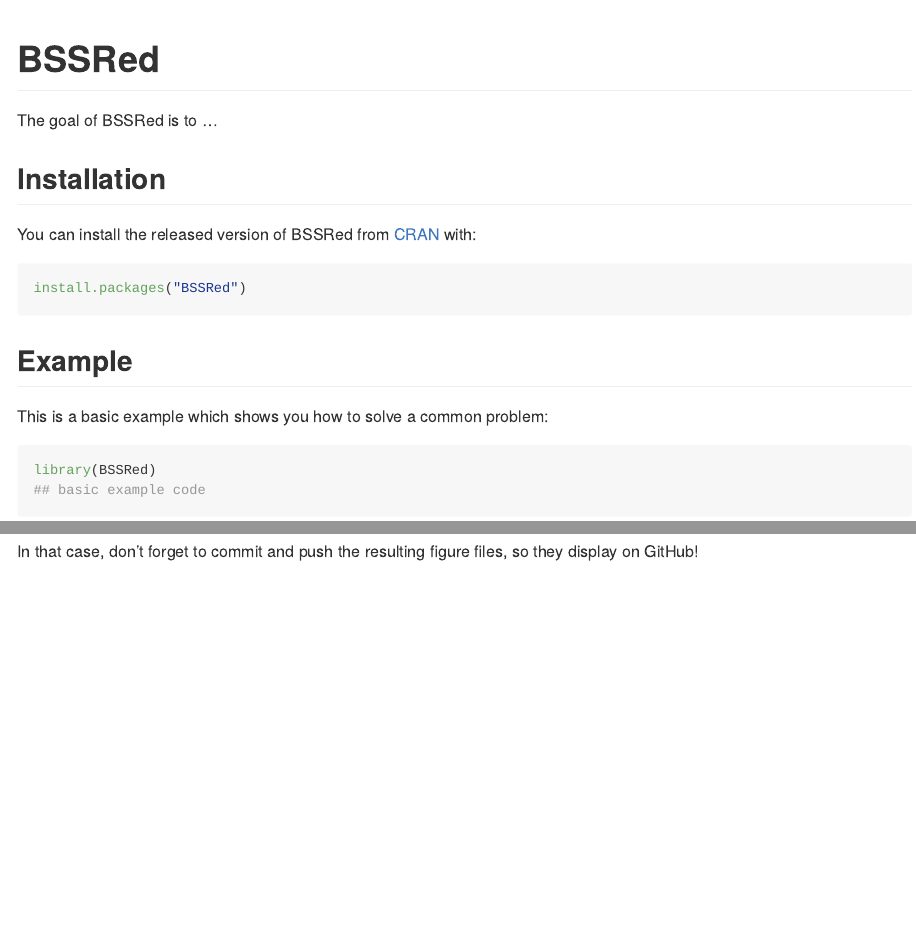
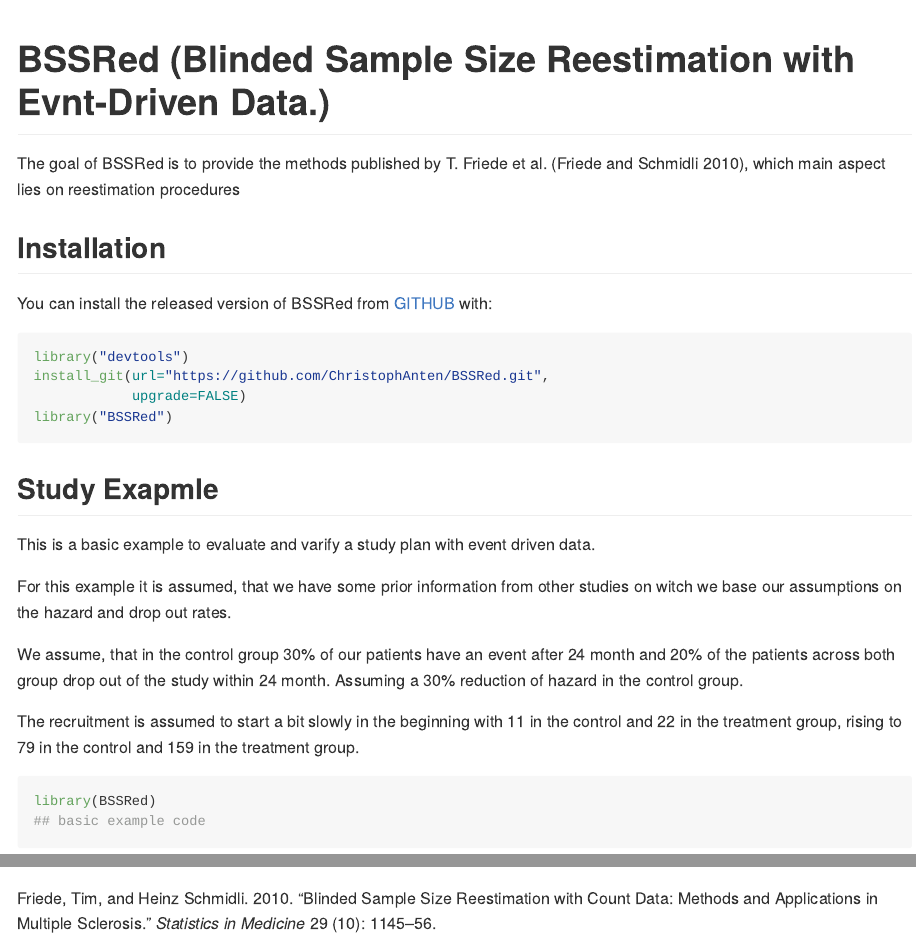
Before and after one commit to ChristophAnten/BSSRed, an R Markdown document (README.Rmd): the page in a window 1100 px wide, from its top, and a second part further down, joined at a grey line. The pictures show the output file README.md that the author committed with the source, drawn offline in the style of GitHub.

Commit message:
Update on Readme bibliography and study example

````diff
--- a/README.Rmd
+++ b/README.Rmd
@@ -1,5 +1,6 @@
 ---
 output: github_document
+bibliography: bibliography.bib
 ---
 
 <!-- README.md is generated from README.Rmd. Please edit that file -->
@@ -13,24 +14,34 @@
 )
 ```
 
-# BSSRed
+# BSSRed (Blinded Sample Size Reestimation with Evnt-Driven Data.)
 
 <!-- badges: start -->
 <!-- badges: end -->
 
-The goal of BSSRed is to ...
+The goal of BSSRed is to provide the methods published by T. Friede et al. [@friede2010blinded], which main aspect lies on reestimation procedures
 
 ## Installation
 
-You can install the released version of BSSRed from [CRAN](https://CRAN.R-project.org) with:
+You can install the released version of BSSRed from [GITHUB](https://github.com/ChristophAnten/BSSRed) with:
+
 
 ``` r
-install.packages("BSSRed")
+library("devtools")
+install_git(url="https://github.com/ChristophAnten/BSSRed.git",
+            upgrade=FALSE)
+library("BSSRed")
 ```
 
-## Example
+## Study Exapmle
 
-This is a basic example which shows you how to solve a common problem:
+This is a basic example to evaluate and varify a study plan with event driven data.
+
+For this example it is assumed, that we have some prior information from other studies on witch we base our assumptions on the hazard and drop out rates.
+
+We assume, that in the control group 30% of our patients have an event after 24 month and 20% of the patients across both group drop out of the study within 24 month. Assuming a 30% reduction of hazard in the control group.
+
+The recruitment is assumed to start a bit slowly in the beginning with 11 in the control and 22 in the treatment group, rising to 79 in the control and 159 in the treatment group.
 
 ```{r example}
 library(BSSRed)
--- /dev/null
+++ b/bibliography.bib
@@ -0,0 +1,10 @@
+@article{friede2010blinded,
+  title={Blinded sample size reestimation with count data: methods and applications in multiple sclerosis},
+  author={Friede, Tim and Schmidli, Heinz},
+  journal={Statistics in Medicine},
+  volume={29},
+  number={10},
+  pages={1145--1156},
+  year={2010},
+  publisher={Wiley Online Library}
+}
````
Also changed, not shown: ToDo.txt (added, +21 -0 lines), study_example.R (+7 -1 lines), README.md.
